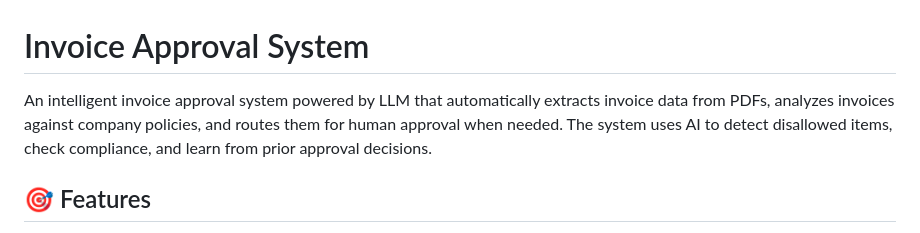
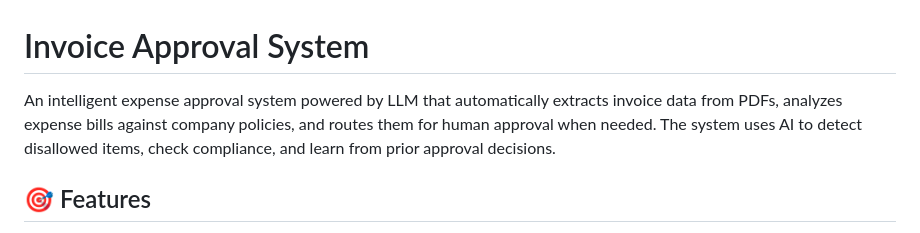
Before and after one commit to aadithya1996/expense-approval-system, a Markdown page: README.md, the part around the change. Drawn GitHub-style.

```diff
--- a/README.md
+++ b/README.md
@@ -1,6 +1,6 @@
 # Invoice Approval System
 
-An intelligent invoice approval system powered by LLM that automatically extracts invoice data from PDFs, analyzes invoices against company policies, and routes them for human approval when needed. The system uses AI to detect disallowed items, check compliance, and learn from prior approval decisions.
+An intelligent expense approval system powered by LLM that automatically extracts invoice data from PDFs, analyzes expense bills against company policies, and routes them for human approval when needed. The system uses AI to detect disallowed items, check compliance, and learn from prior approval decisions.
 
 ## 🎯 Features
 
```
